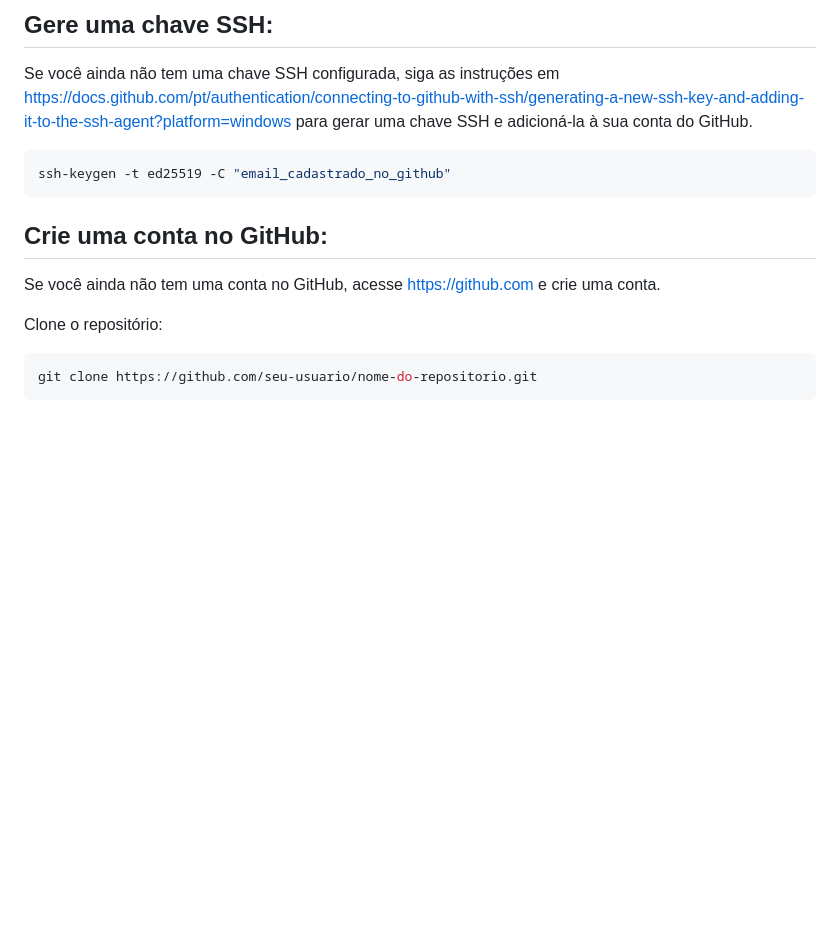
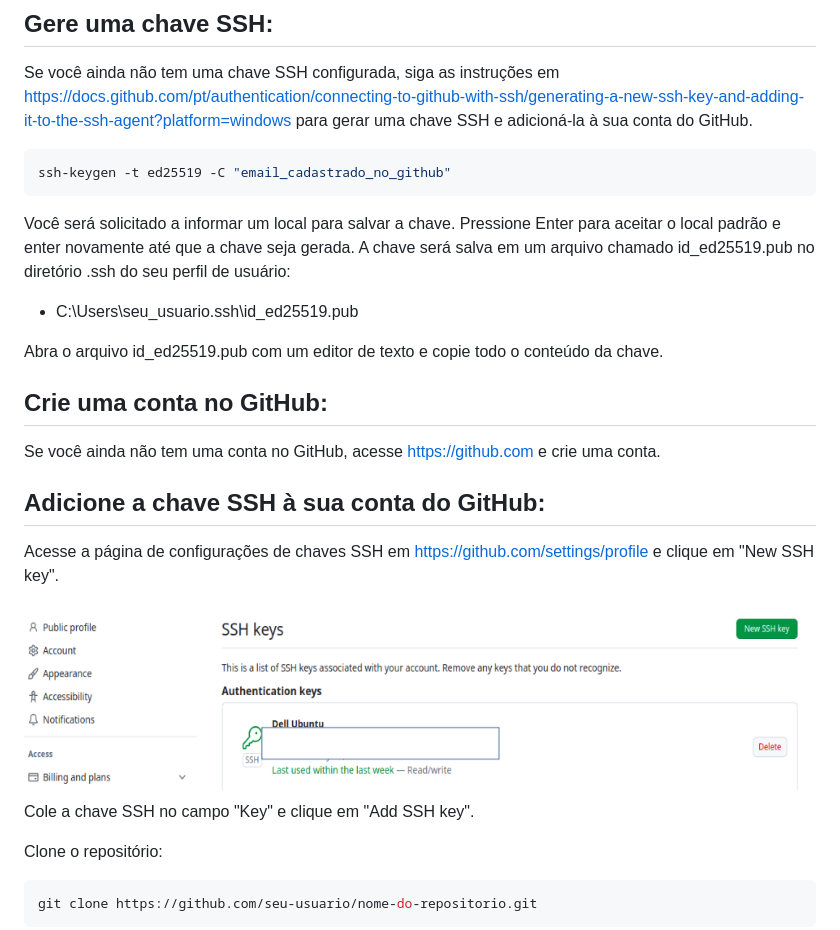
Before and after one commit to PauloMedinabr01/lab-aula-git-github, a Markdown page: README.md, the part around the change. GitHub-like rendering; pictures changed too: new_ssh.png (added); blank space fills up the shorter version.

Commit message:
Adicionando imagens e chave ssh ao github

````diff
--- a/README.md
+++ b/README.md
@@ -82,9 +82,25 @@ para gerar uma chave SSH e adicioná-la à sua conta do GitHub.
 ssh-keygen -t ed25519 -C "email_cadastrado_no_github"
 ```
 
+Você será solicitado a informar um local para salvar a chave. Pressione Enter para aceitar o local padrão e enter
+novamente até que a chave seja gerada.
+A chave será salva em um arquivo chamado id_ed25519.pub no diretório .ssh do seu perfil de usuário:
+
+- C:\Users\seu_usuario\.ssh\id_ed25519.pub
+
+Abra o arquivo id_ed25519.pub com um editor de texto e copie todo o conteúdo da chave.
+
 ## Crie uma conta no GitHub:
 
 Se você ainda não tem uma conta no GitHub, acesse https://github.com e crie uma conta.
+
+## Adicione a chave SSH à sua conta do GitHub:
+
+Acesse a página de configurações de chaves SSH em https://github.com/settings/profile e clique em "New SSH key".
+
+<img src="new_ssh.png">
+
+Cole a chave SSH no campo "Key" e clique em "Add SSH key".
 
 Clone o repositório:
 
````
